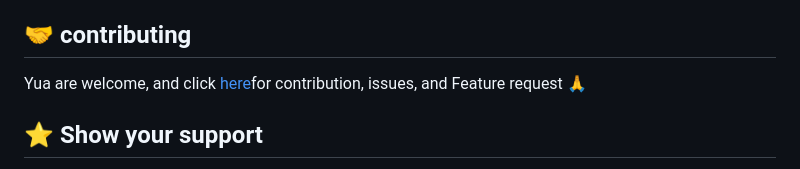
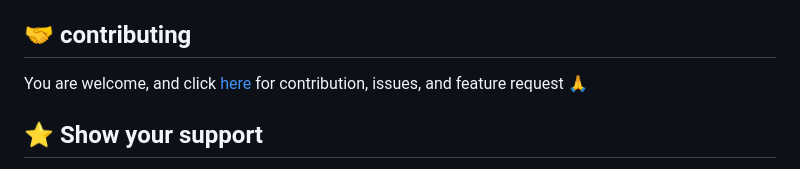
Before and after one commit to FilbertKimasa/Hello-Microverse-01, a Markdown page: README.md, the part around the change. Drawn GitHub-style.

```diff
--- a/README.md
+++ b/README.md
@@ -115,7 +115,7 @@ To run the project,
 
 ## 🤝 contributing <a name="contributing"></a>
 
-Yua are welcome, and click <a href="https://github.com/FilbertKimasa/Hello-Microverse/issues">here</a>for contribution, issues, and Feature request 🙏
+You are welcome, and click <a href="https://github.com/FilbertKimasa/Hello-Microverse/issues">here</a> for contribution, issues, and feature request 🙏
 
 ## ⭐️ Show your support <a name="support"></a>
 
```
